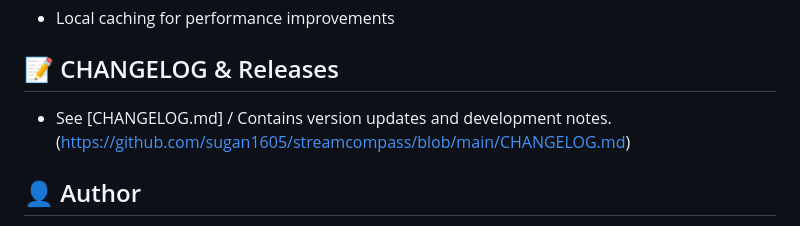
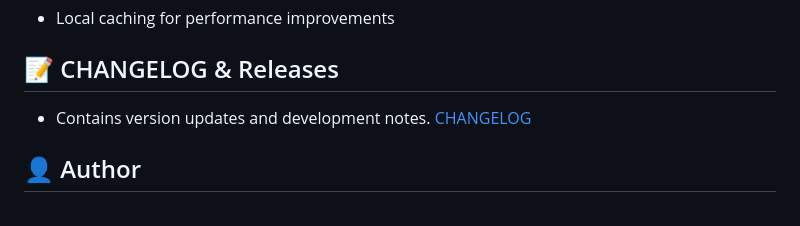
Before and after one commit to sugan1605/streamcompass, a Markdown page: README.md, the part around the change. GitHub-like rendering.

```diff
--- a/README.md
+++ b/README.md
@@ -165,7 +165,7 @@ stream_compass_app/
 - Local caching for performance improvements
 
 ## 📝 CHANGELOG & Releases
-- See [CHANGELOG.md] / Contains version updates and development notes. (https://github.com/sugan1605/streamcompass/blob/main/CHANGELOG.md)
+- Contains version updates and development notes. [CHANGELOG](https://github.com/sugan1605/streamcompass/blob/main/CHANGELOG.md)
 
 ## 👤 Author
 
```
